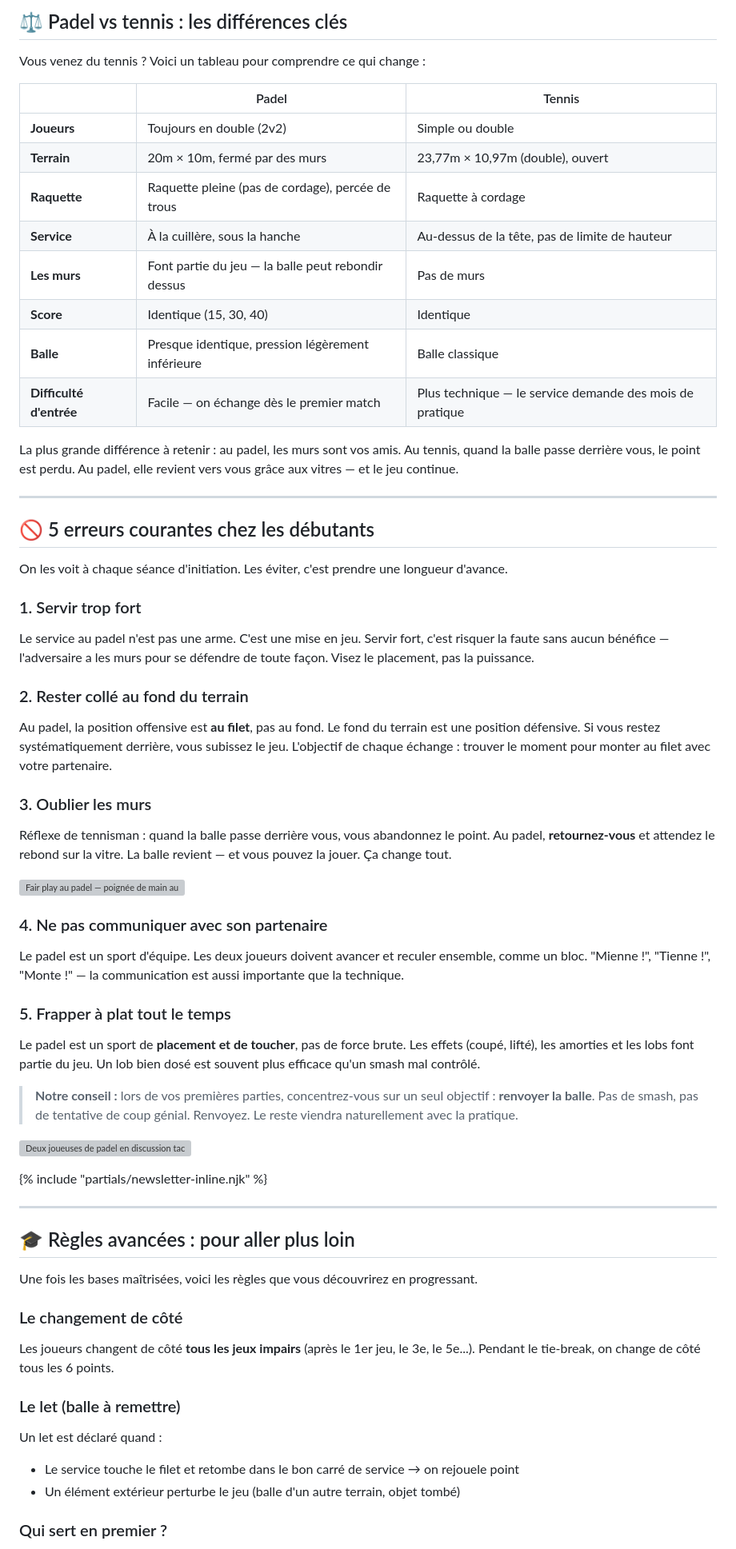
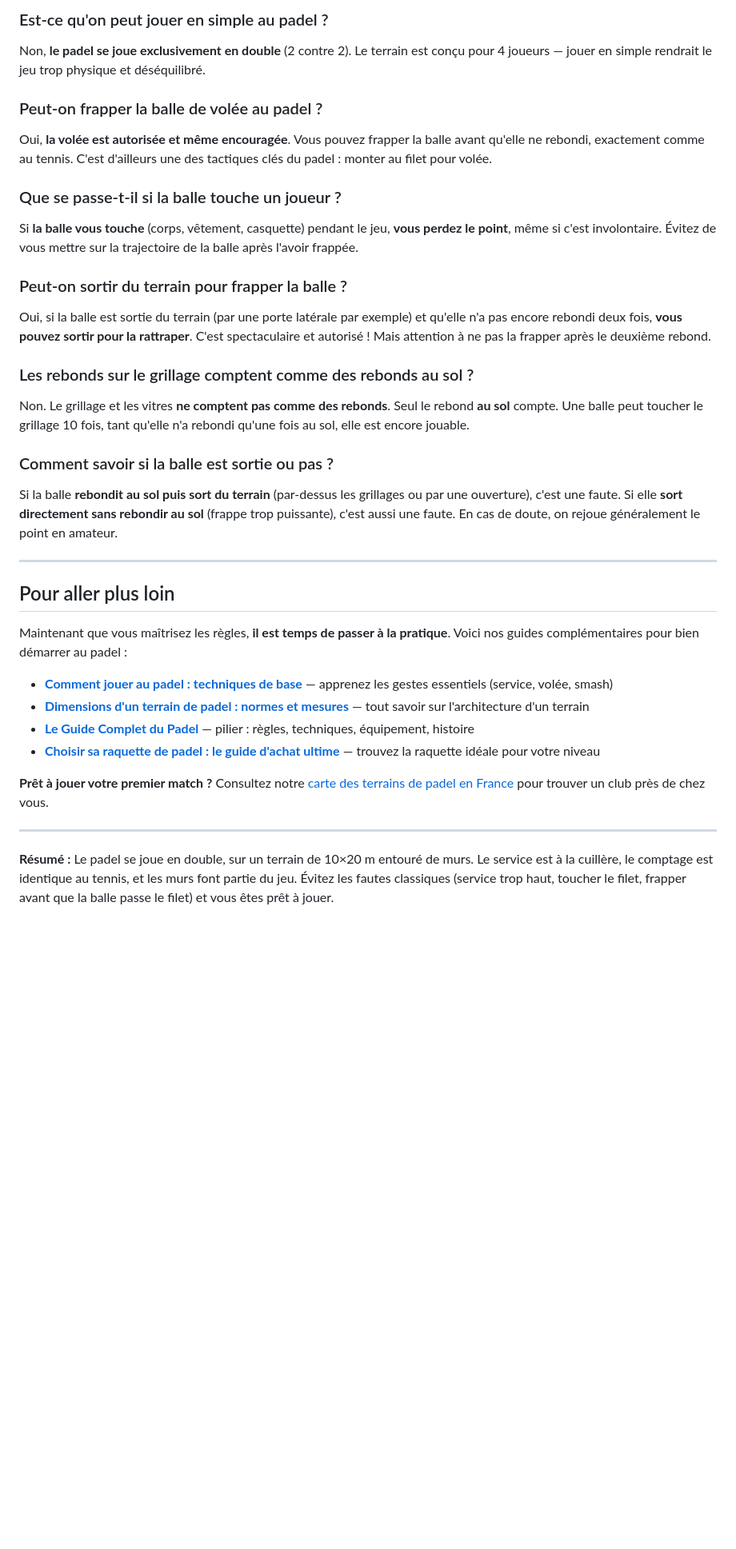
Before and after one commit to JadAchPro/le-smash-club, a Markdown page: src/articles/regles-padel.md, the part around one of its changes. Shown at 80% size. Drawn GitHub-style; blank space fills up the shorter version; grey boxes are pictures that could not be loaded.

```diff
--- a/src/articles/regles-padel.md
+++ b/src/articles/regles-padel.md
@@ -167,70 +151,42 @@ Voici la liste complète des situations où une équipe perd le point :
 
-## ⚖️ Padel vs tennis : les différences clés
+### Est-ce qu'on peut jouer en simple au padel ?
 
-Vous venez du tennis ? Voici un tableau pour comprendre ce qui change :
+Non, **le padel se joue exclusivement en double** (2 contre 2). Le terrain est conçu pour 4 joueurs — jouer en simple rendrait le jeu trop physique et déséquilibré.
 
-| | Padel | Tennis |
-|---|---|---|
-| **Joueurs** | Toujours en double (2v2) | Simple ou double |
-| **Terrain** | 20m × 10m, fermé par des murs | 23,77m × 10,97m (double), ouvert |
-| **Raquette** | Raquette pleine (pas de cordage), percée de trous | Raquette à cordage |
-| **Service** | À la cuillère, sous la hanche | Au-dessus de la tête, pas de limite de hauteur |
-| **Les murs** | Font partie du jeu — la balle peut rebondir dessus | Pas de murs |
-| **Score** | Identique (15, 30, 40) | Identique |
-| **Balle** | Presque identique, pression légèrement inférieure | Balle classique |
-| **Difficulté d'entrée** | Facile — on échange dès le premier match | Plus technique — le service demande des mois de pratique |
+### Peut-on frapper la balle de volée au padel ?
 
-La plus grande différence à retenir : au padel, les murs sont vos amis. Au tennis, quand la balle passe derrière vous, le point est perdu. Au padel, elle revient vers vous grâce aux vitres — et le jeu continue.
+Oui, **la volée est autorisée et même encouragée**. Vous pouvez frapper la balle avant qu'elle ne rebondi, exactement comme au tennis. C'est d'ailleurs une des tactiques clés du padel : monter au filet pour volée.
+
+### Que se passe-t-il si la balle touche un joueur ?
+
+Si **la balle vous touche** (corps, vêtement, casquette) pendant le jeu, **vous perdez le point**, même si c'est involontaire. Évitez de vous mettre sur la trajectoire de la balle après l'avoir frappée.
+
+### Peut-on sortir du terrain pour frapper la balle ?
+
+Oui, si la balle est sortie du terrain (par une porte latérale par exemple) et qu'elle n'a pas encore rebondi deux fois, **vous pouvez sortir pour la rattraper**. C'est spectaculaire et autorisé ! Mais attention à ne pas la frapper après le deuxième rebond.
+
+### Les rebonds sur le grillage comptent comme des rebonds au sol ?
+
+Non. Le grillage et les vitres **ne comptent pas comme des rebonds**. Seul le rebond **au sol** compte. Une balle peut toucher le grillage 10 fois, tant qu'elle n'a rebondi qu'une fois au sol, elle est encore jouable.
+
+### Comment savoir si la balle est sortie ou pas ?
+
+Si la balle **rebondit au sol puis sort du terrain** (par-dessus les grillages ou par une ouverture), c'est une faute. Si elle **sort directement sans rebondir au sol** (frappe trop puissante), c'est aussi une faute. En cas de doute, on rejoue généralement le point en amateur.
 
 ---
 
-## 🚫 5 erreurs courantes chez les débutants
+## Pour aller plus loin
 
-On les voit à chaque séance d'initiation. Les éviter, c'est prendre une longueur d'avance.
+Maintenant que vous maîtrisez les règles, **il est temps de passer à la pratique**. Voici nos guides complémentaires pour bien démarrer au padel :
 
-### 1. Servir trop fort
+- **[Comment jouer au padel : techniques de base](#)** — apprenez les gestes essentiels (service, volée, smash)
+- **[Dimensions d'un terrain de padel : normes et mesures](#)** — tout savoir sur l'architecture d'un terrain
+- **[Le Guide Complet du Padel](#)** — pilier : règles, techniques, équipement, histoire
+- **[Choisir sa raquette de padel : le guide d'achat ultime](#)** — trouvez la raquette idéale pour votre niveau
 
-Le service au padel n'est pas une arme. C'est une mise en jeu. Servir fort, c'est risquer la faute sans aucun bénéfice — l'adversaire a les murs pour se défendre de toute façon. Visez le placement, pas la puissance.
-
-### 2. Rester collé au fond du terrain
-
-Au padel, la position offensive est **au filet**, pas au fond. Le fond du terrain est une position défensive. Si vous restez systématiquement derrière, vous subissez le jeu. L'objectif de chaque échange : trouver le moment pour monter au filet avec votre partenaire.
-
-### 3. Oublier les murs
-
-Réflexe de tennisman : quand la balle passe derrière vous, vous abandonnez le point. Au padel, **retournez-vous** et attendez le rebond sur la vitre. La balle revient — et vous pouvez la jouer. Ça change tout.
-
-![Fair play au padel — poignée de main au filet](/img/padel/padel-fair-play-poignee-main.webp)
-
-### 4. Ne pas communiquer avec son partenaire
-
-Le padel est un sport d'équipe. Les deux joueurs doivent avancer et reculer ensemble, comme un bloc. "Mienne !", "Tienne !", "Monte !" — la communication est aussi importante que la technique.
-
-### 5. Frapper à plat tout le temps
-
-Le padel est un sport de **placement et de toucher**, pas de force brute. Les effets (coupé, lifté), les amorties et les lobs font partie du jeu. Un lob bien dosé est souvent plus efficace qu'un smash mal contrôlé.
-
-> **Notre conseil :** lors de vos premières parties, concentrez-vous sur un seul objectif : **renvoyer la balle**. Pas de smash, pas de tentative de coup génial. Renvoyez. Le reste viendra naturellement avec la pratique.
-
-![Deux joueuses de padel en discussion tactique](/img/padel/padel-duo-femmes-tactique.webp)
-
-{% include "partials/newsletter-inline.njk" %}
+**Prêt à jouer votre premier match ?** Consultez notre [carte des terrains de padel en France](#) pour trouver un club près de chez vous.
 
 ---
 
-## 🎓 Règles avancées : pour aller plus loin
+**Résumé :** Le padel se joue en double, sur un terrain de 10×20 m entouré de murs. Le service est à la cuillère, le comptage est identique au tennis, et les murs font partie du jeu. Évitez les fautes classiques (service trop haut, toucher le filet, frapper avant que la balle passe le filet) et vous êtes prêt à jouer.
 
-Une fois les bases maîtrisées, voici les règles que vous découvrirez en progressant.
-
-### Le changement de côté
-
-Les joueurs changent de côté **tous les jeux impairs** (après le 1er jeu, le 3e, le 5e...). Pendant le tie-break, on change de côté tous les 6 points.
-
-### Le let (balle à remettre)
-
-Un let est déclaré quand :
-- Le service touche le filet et retombe dans le bon carré de service → on rejouele point
-- Un élément extérieur perturbe le jeu (balle d'un autre terrain, objet tombé)
-
-### Qui sert en premier ?
-
```
Also changed, not shown: other parts of src/articles/regles-padel.md (+96 -133 lines).
